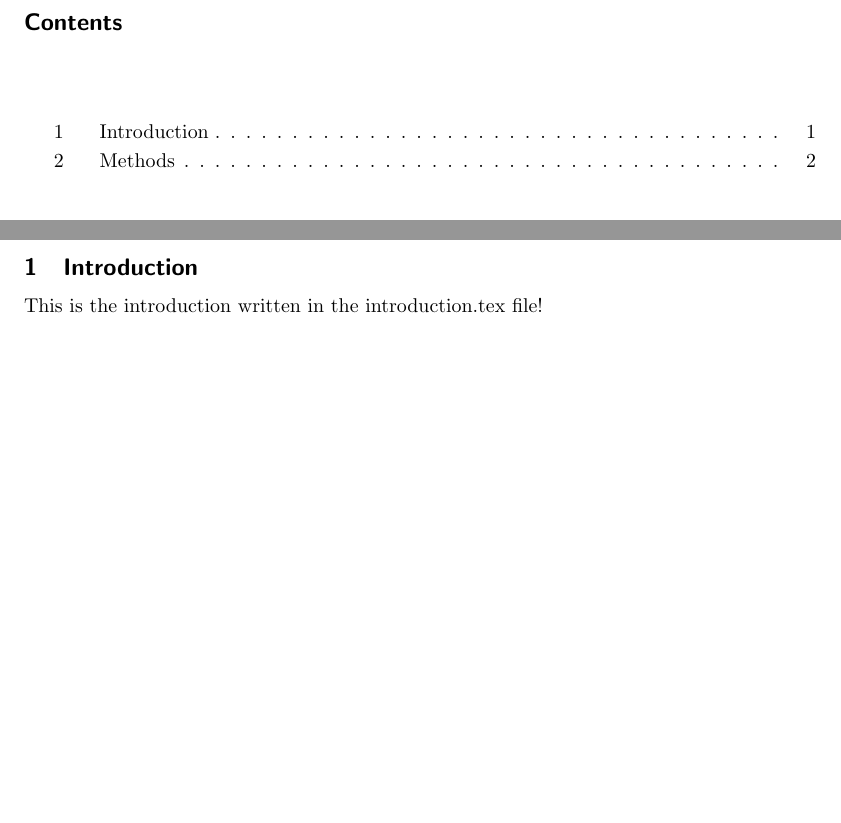
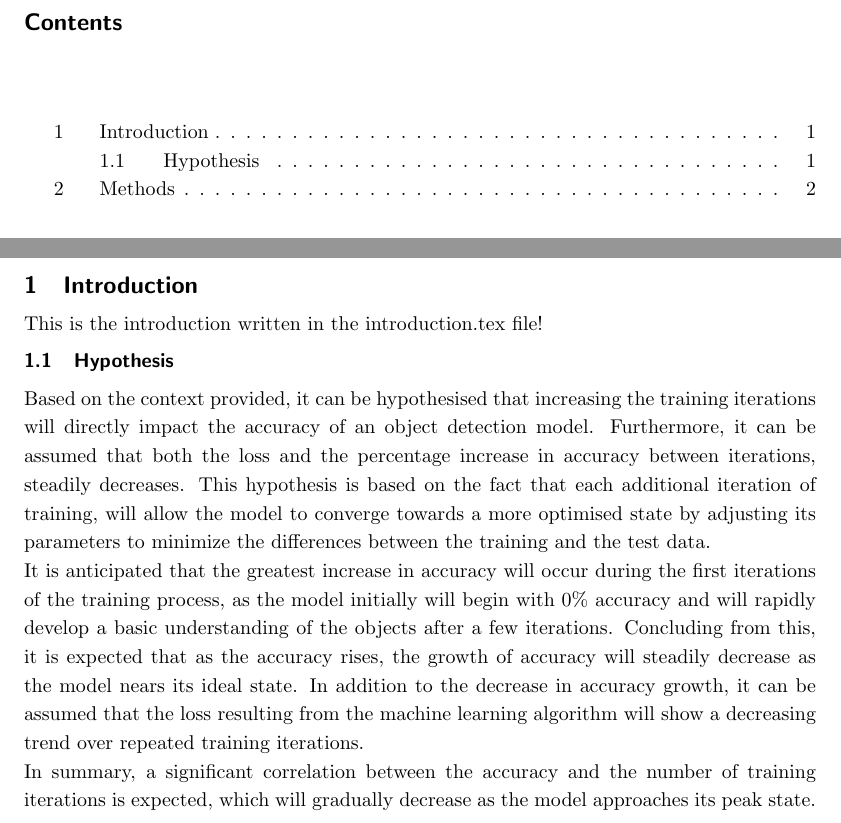
Before and after one commit to reckerp/ARDA-ML, a LaTeX document (report/Main.tex, which reads report/Introduction.tex): two parts of pages 3 and 4 of 5, joined at a grey line, cut so that both start at the same text, the shorter picture padded with empty space. Compiled offline with pdfLaTeX.

Commit message:
add hypothesis

```diff
--- a/report/Introduction.tex
+++ b/report/Introduction.tex
@@ -1,2 +1,16 @@
 \section{Introduction}
 This is the introduction written in the introduction.tex file!
+
+
+\subsection{Hypothesis}
+Based on the context provided, it can be hypothesised that increasing the training iterations will directly impact the accuracy
+of an object detection model. Furthermore, it can be assumed that both the loss and the percentage increase in accuracy between
+iterations, steadily decreases. This hypothesis is based on the fact that each additional iteration of training, will allow the model
+to converge towards a more optimised state by adjusting its parameters to minimize the differences between the training and the test data.\\
+It is anticipated that the greatest increase in accuracy will occur during the first iterations of the training process, as the
+model initially will begin with 0\% accuracy and will rapidly develop a basic understanding of the objects after a few iterations.
+Concluding from this, it is expected that as the accuracy rises, the growth of accuracy will steadily decrease as the model nears its
+ideal state. In addition to the decrease in accuracy growth, it can be assumed that the loss resulting from the machine learning algorithm
+will show a decreasing trend over repeated training iterations.\\
+In summary, a significant correlation between the accuracy and the number of training iterations is expected, which will gradually decrease as
+the model approaches its peak state.
```
